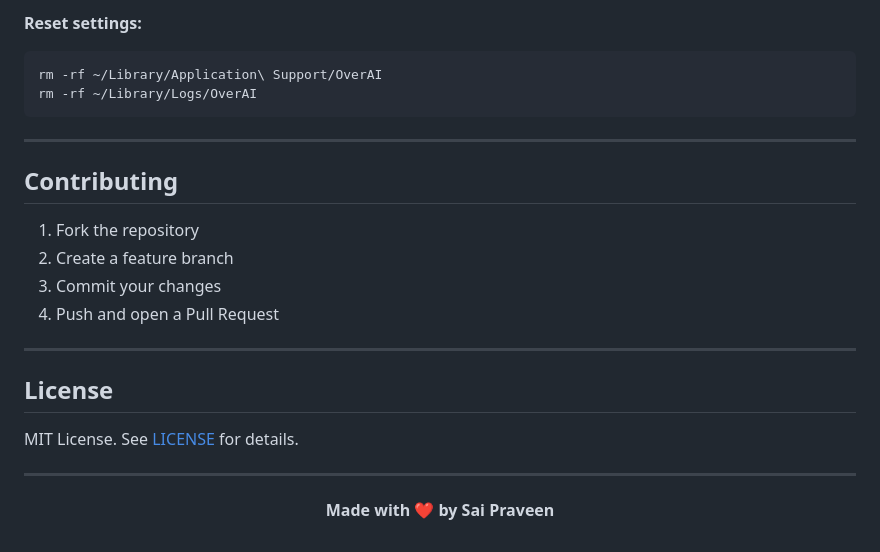
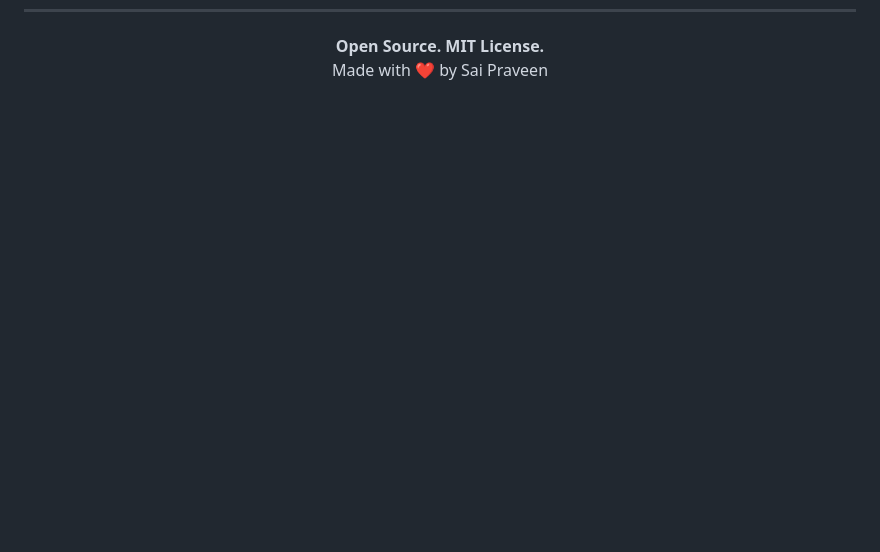
Before and after one commit to N-Saipraveen/overai-mac, a Markdown page: README.md, the part around one of its changes. Rendered like a GitHub page; blank space fills up the shorter version.

````diff
--- a/README.md
+++ b/README.md
@@ -173,26 +113,4 @@ python -m overai --check-permissions
-**Reset settings:**
-```bash
-rm -rf ~/Library/Application\ Support/OverAI
-rm -rf ~/Library/Logs/OverAI
-```
-
----
-
-## Contributing
-
-1. Fork the repository
-2. Create a feature branch
-3. Commit your changes
-4. Push and open a Pull Request
-
----
-
-## License
-
-MIT License. See [LICENSE](LICENSE) for details.
-
----
-
 <p align="center">
-  <strong>Made with ❤️ by Sai Praveen</strong>
+  <strong>Open Source. MIT License.</strong><br>
+  Made with ❤️ by Sai Praveen
 </p>
````
Also changed, not shown: other parts of README.md (+64 -124 lines).
